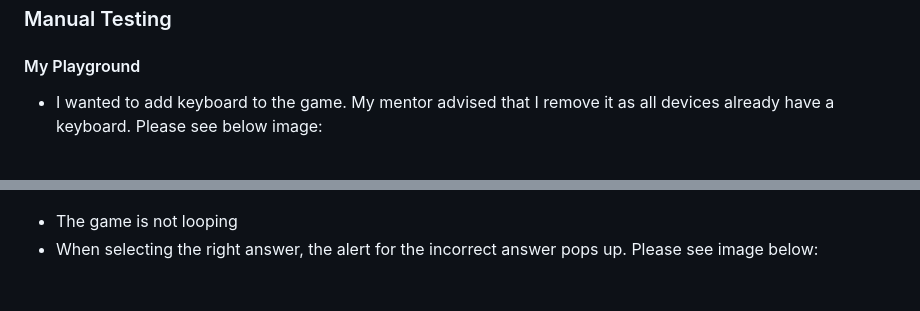
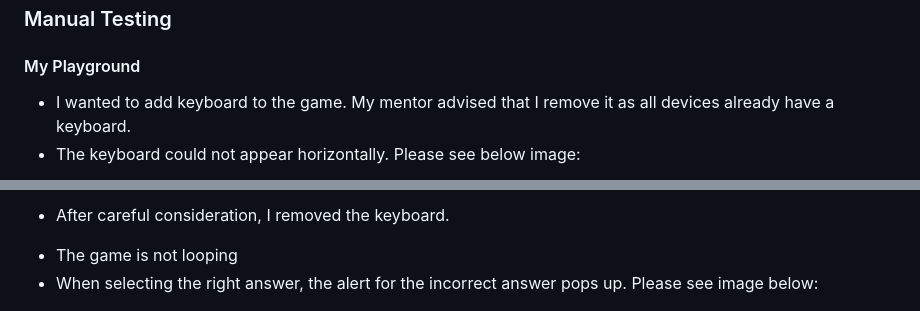
Before and after one commit to hlomphosibeko/My-Safari-Knowledge-Quiz, a Markdown page: README.md, 2 parts joined by grey strips. Drawn GitHub-style.

```diff
--- a/README.md
+++ b/README.md
@@ -50,5 +50,7 @@ Animals can entertain people in so many ways. We got the zoo to see them, we rea
 ### Manual Testing
 
 #### My Playground
-* I wanted to add  keyboard to the game. My mentor advised that I remove it as all devices already have a keyboard. Please see below image:
+<!-- The keyboard situation -->
+* I wanted to add  keyboard to the game. My mentor advised that I remove it as all devices already have a keyboard.
+* The keyboard could not appear horizontally. Please see below image:
 
@@ -56,4 +58,7 @@ Animals can entertain people in so many ways. We got the zoo to see them, we rea
 
+* After careful consideration, I removed the keyboard.
+
+<!-- Game not looping -->
 * The game is not looping
 * When selecting the right answer, the alert for the incorrect answer pops up. Please see image below:
 
```
Also changed, not shown: other parts of README.md (+7 -7 lines).
